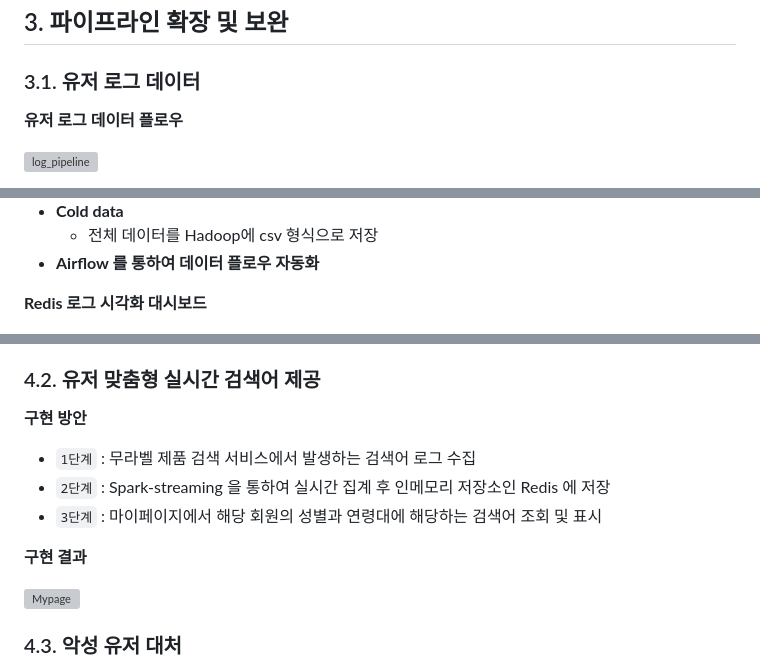
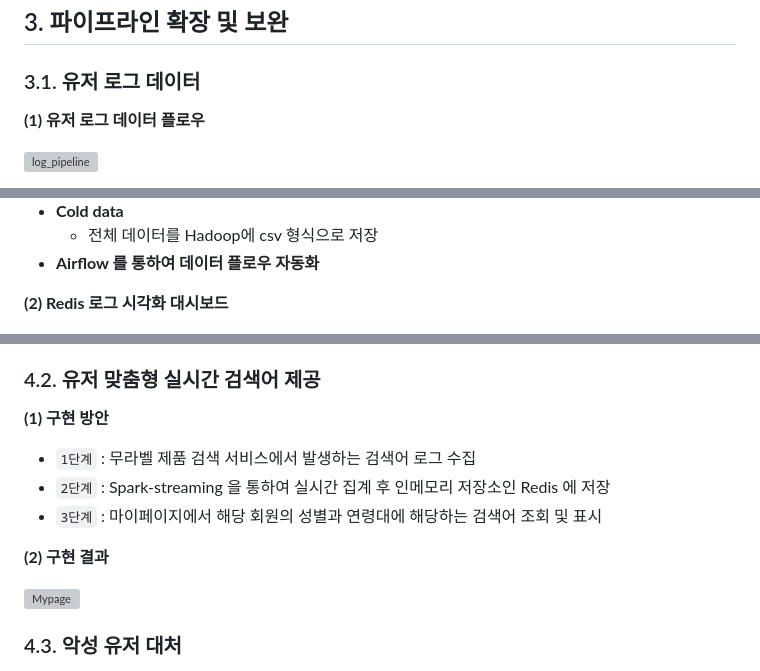
Before and after one commit to hanna-joo/PJT_Ciaolabella2, a Markdown page: README.md, 3 parts joined by grey strips. Drawn GitHub-style; grey boxes are pictures that could not be loaded.

```diff
--- a/README.md
+++ b/README.md
@@ -91,7 +91,7 @@
 
 ### 3.1. 유저 로그 데이터
 
-**유저 로그 데이터 플로우**
+**(1) 유저 로그 데이터 플로우**
 
 ![log_pipeline](https://img1.daumcdn.net/thumb/R1280x0/?scode=mtistory2&fname=https%3A%2F%2Fblog.kakaocdn.net%2Fdn%2FbX4png%2FbtrUxdYLAle%2F8zh19fuY0isLKuS6jLpJak%2Fimg.png)
 * 유저 로그 데이터 활용도에 따른 구분 및 저장
@@ -114,7 +114,7 @@
   * 전체 데이터를 Hadoop에 csv 형식으로 저장
 * **Airflow 를 통하여 데이터 플로우 자동화**
 
-**Redis 로그 시각화 대시보드**
+**(2) Redis 로그 시각화 대시보드**
 
 ![tab1](README.assets/tab1.png)
 
@@ -148,13 +148,13 @@
 
 ### 4.2. 유저 맞춤형 실시간 검색어 제공
 
-**구현 방안**
+**(1) 구현 방안**
 
 - `1단계` : 무라벨 제품 검색 서비스에서 발생하는 검색어 로그 수집
 - `2단계` : Spark-streaming 을 통하여 실시간 집계 후 인메모리 저장소인 Redis 에 저장
 - `3단계` : 마이페이지에서 해당 회원의 성별과 연령대에 해당하는 검색어 조회 및 표시
 
-**구현 결과**
+**(2) 구현 결과**
 
 ![Mypage](https://img1.daumcdn.net/thumb/R1280x0/?scode=mtistory2&fname=https%3A%2F%2Fblog.kakaocdn.net%2Fdn%2FbHRshn%2FbtrUBaAglcl%2Fiax4Tr9qUTTb49J1Komhzk%2Fimg.png)
 
```
Also changed, not shown: other parts of README.md (+1 -1 lines).
